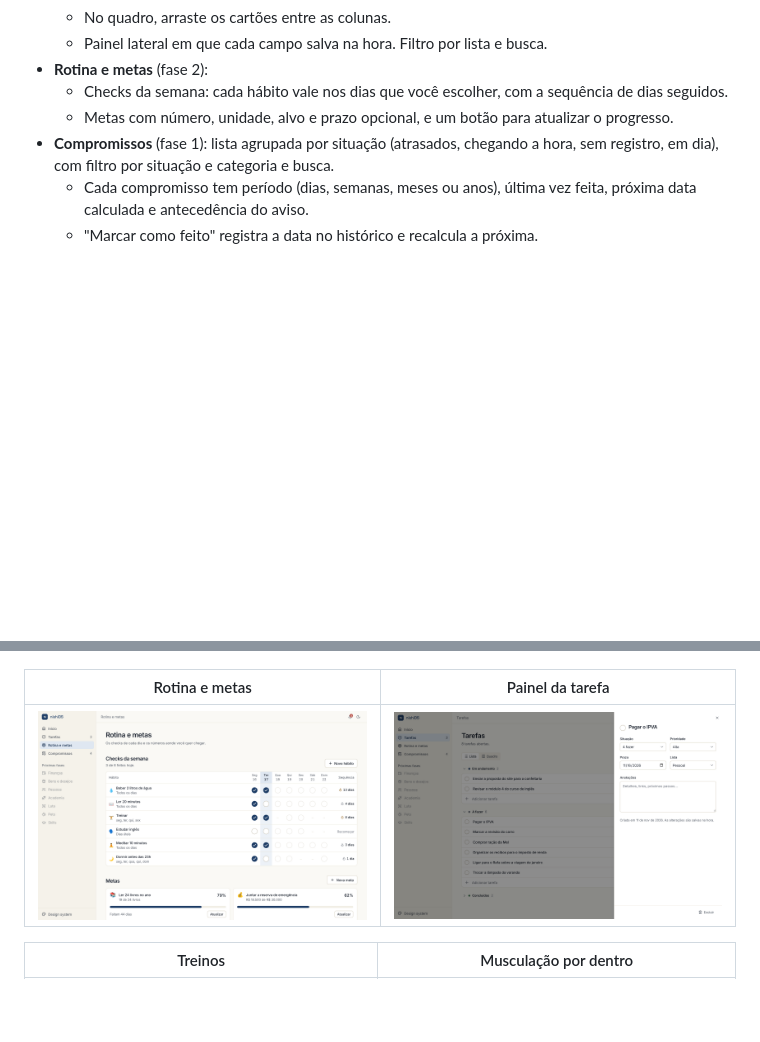
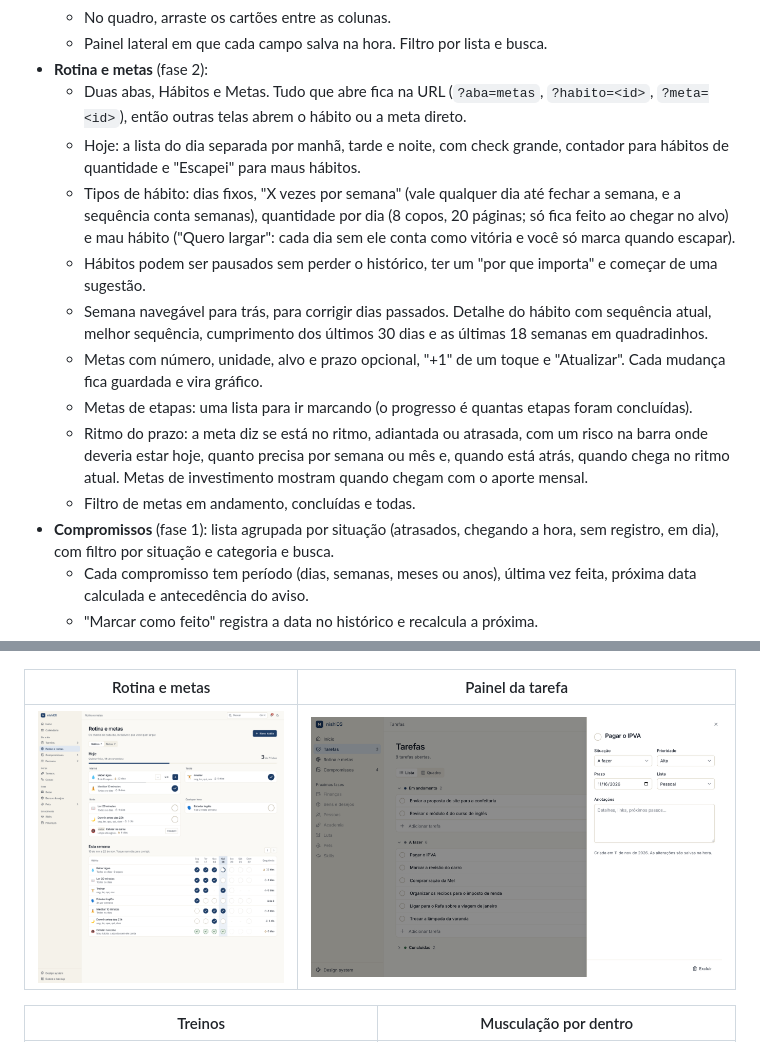
Before and after one commit to joaonishimoto/nishios, a Markdown page: README.md, 2 parts joined by grey strips. Drawn GitHub-style; pictures changed too: docs/screenshots/rotina.png; blank space fills up the shorter version.

```diff
--- a/README.md
+++ b/README.md
@@ -57,8 +57,15 @@ Outros comandos: `npm run build` (checa os tipos e gera a versão final em `dist
   - No quadro, arraste os cartões entre as colunas.
   - Painel lateral em que cada campo salva na hora. Filtro por lista e busca.
 - **Rotina e metas** (fase 2):
-  - Checks da semana: cada hábito vale nos dias que você escolher, com a sequência de dias seguidos.
-  - Metas com número, unidade, alvo e prazo opcional, e um botão para atualizar o progresso.
+  - Duas abas, Hábitos e Metas. Tudo que abre fica na URL (`?aba=metas`, `?habito=<id>`, `?meta=<id>`), então outras telas abrem o hábito ou a meta direto.
+  - Hoje: a lista do dia separada por manhã, tarde e noite, com check grande, contador para hábitos de quantidade e "Escapei" para maus hábitos.
+  - Tipos de hábito: dias fixos, "X vezes por semana" (vale qualquer dia até fechar a semana, e a sequência conta semanas), quantidade por dia (8 copos, 20 páginas; só fica feito ao chegar no alvo) e mau hábito ("Quero largar": cada dia sem ele conta como vitória e você só marca quando escapar).
+  - Hábitos podem ser pausados sem perder o histórico, ter um "por que importa" e começar de uma sugestão.
+  - Semana navegável para trás, para corrigir dias passados. Detalhe do hábito com sequência atual, melhor sequência, cumprimento dos últimos 30 dias e as últimas 18 semanas em quadradinhos.
+  - Metas com número, unidade, alvo e prazo opcional, "+1" de um toque e "Atualizar". Cada mudança fica guardada e vira gráfico.
+  - Metas de etapas: uma lista para ir marcando (o progresso é quantas etapas foram concluídas).
+  - Ritmo do prazo: a meta diz se está no ritmo, adiantada ou atrasada, com um risco na barra onde deveria estar hoje, quanto precisa por semana ou mês e, quando está atrás, quando chega no ritmo atual. Metas de investimento mostram quando chegam com o aporte mensal.
+  - Filtro de metas em andamento, concluídas e todas.
 - **Compromissos** (fase 1): lista agrupada por situação (atrasados, chegando a hora, sem registro, em dia), com filtro por situação e categoria e busca.
   - Cada compromisso tem período (dias, semanas, meses ou anos), última vez feita, próxima data calculada e antecedência do aviso.
   - "Marcar como feito" registra a data no histórico e recalcula a próxima.
```
Also changed, not shown: 18 other files.
